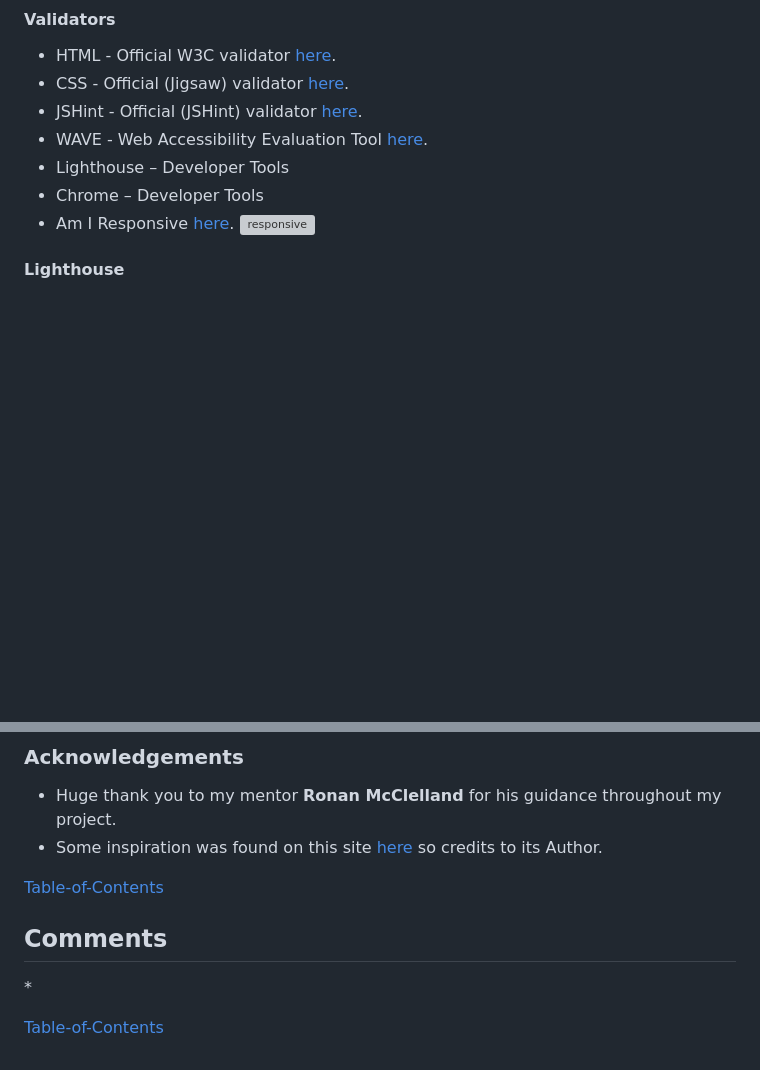
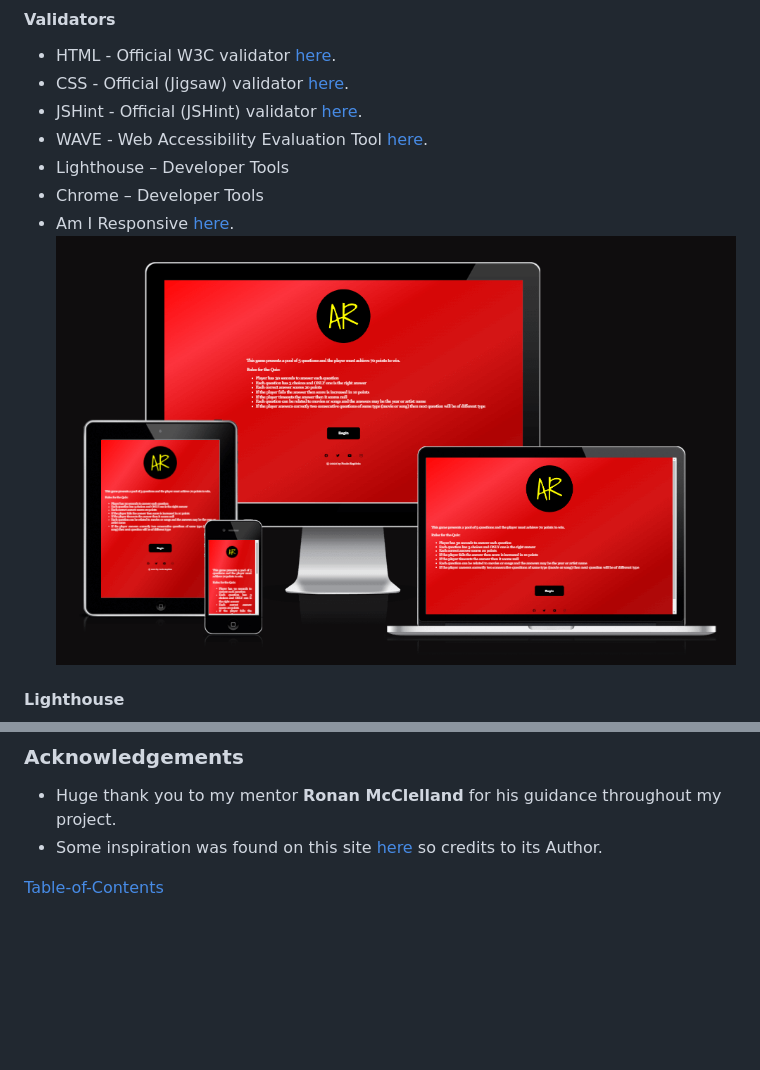
Before and after one commit to baptistapaulo/pp2, a Markdown page: README.md, 2 parts joined by grey strips. Drawn GitHub-style; blank space fills up the shorter version; grey boxes are pictures that could not be loaded.

Commit message:
Add content and amend ReadMe file

```diff
--- a/README.md
+++ b/README.md
@@ -132,7 +135,8 @@ This website has a few limitations as some errors were found while deploying Jav
 * Lighthouse – Developer Tools
 * Chrome – Developer Tools
 * Am I Responsive [here](https://ui.dev/amiresponsive).
-![responsive]()
+![responsive](/assets/images/amIresponsive.PNG)
+
 #### Lighthouse
 ![lighthouse-index-results-performance](/assets/images/lighthouse1.PNG)
 ![lighthouse-quiz-results-performance](/assets/images/lighthouse2.PNG)
@@ -215,8 +229,3 @@ So a fork is a copy of a repository. Forking a repository allows you to freely e
 * Some inspiration was found on this site [here](https://github.com/michaelrfreitas/p2_web_curiosity-quiz) so credits to its Author.
 
 [Table-of-Contents](#Table-of-Contents)
-
-## Comments
-*<empty>
-
-[Table-of-Contents](#Table-of-Contents)
```
Also changed, not shown: other parts of README.md (+20 -7 lines), assets/images/flowchart.PNG (added).
